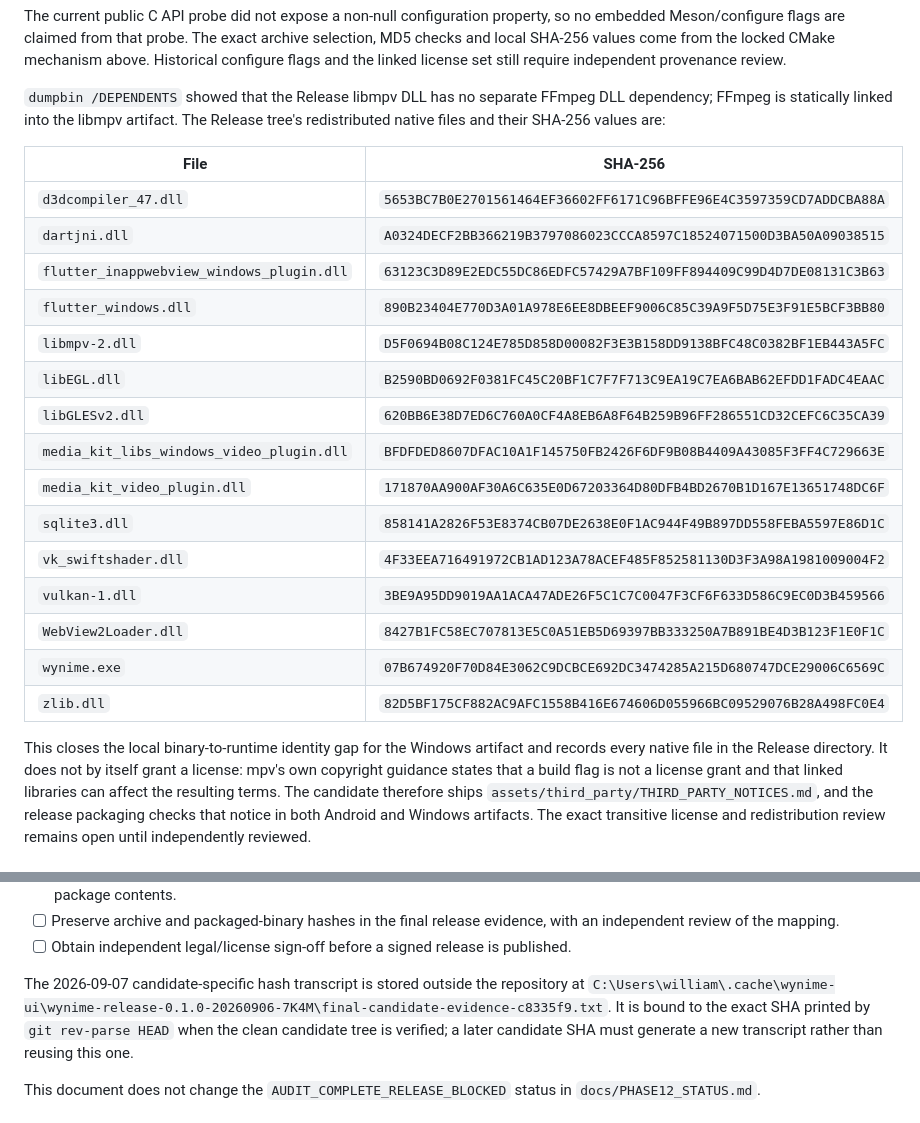
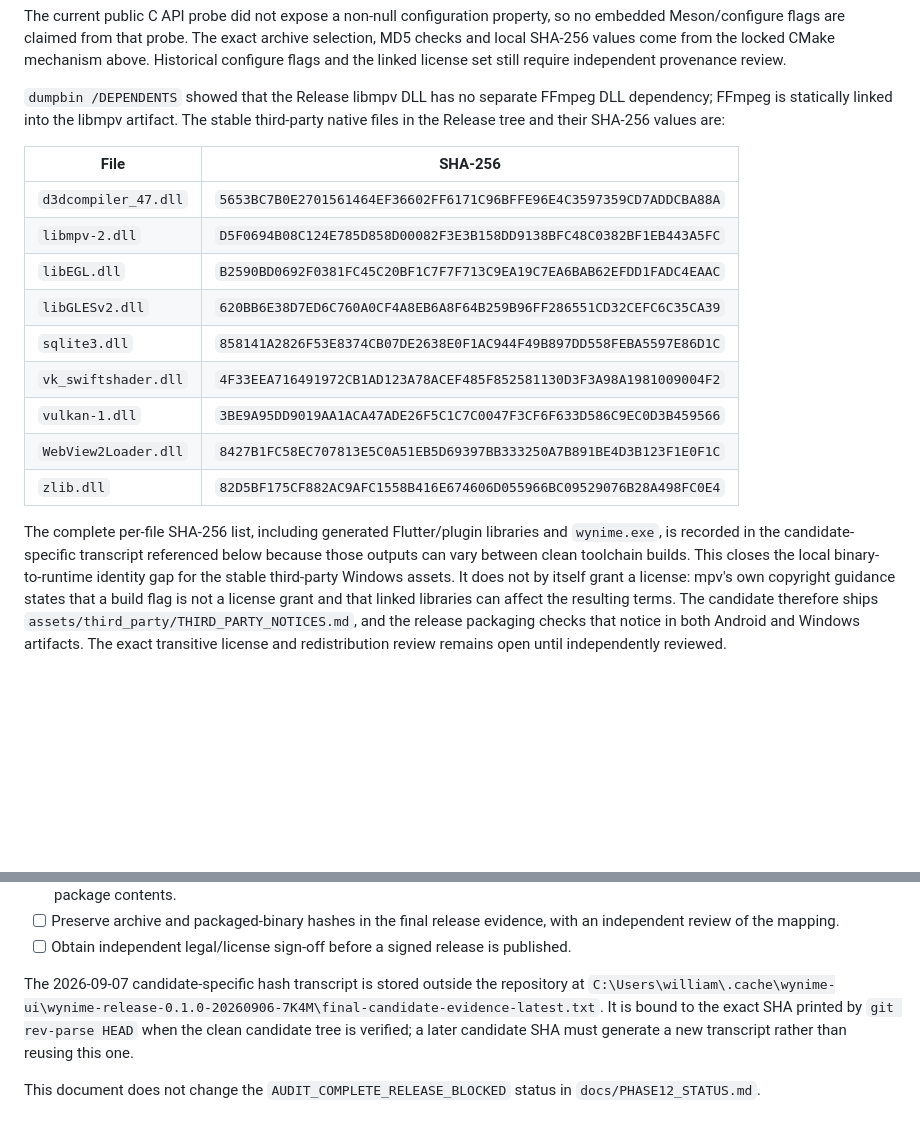
Before and after one commit to william12233/Wynime, a Markdown page: docs/THIRD_PARTY_PROVENANCE.md, 2 parts joined by grey strips. Drawn GitHub-style; blank space fills up the shorter version.

Commit message:
docs: bind native hash evidence to final builds

```diff
--- a/docs/THIRD_PARTY_PROVENANCE.md
+++ b/docs/THIRD_PARTY_PROVENANCE.md
@@ -99,28 +99,26 @@ license set still require independent provenance review.
 
 `dumpbin /DEPENDENTS` showed that the Release libmpv DLL has no separate
 FFmpeg DLL dependency; FFmpeg is statically linked into the libmpv artifact.
-The Release tree's redistributed native files and their SHA-256 values are:
+The stable third-party native files in the Release tree and their SHA-256
+values are:
 
 | File | SHA-256 |
 | --- | --- |
 | `d3dcompiler_47.dll` | `5653BC7B0E2701561464EF36602FF6171C96BFFE96E4C3597359CD7ADDCBA88A` |
-| `dartjni.dll` | `A0324DECF2BB366219B3797086023CCCA8597C18524071500D3BA50A09038515` |
-| `flutter_inappwebview_windows_plugin.dll` | `63123C3D89E2EDC55DC86EDFC57429A7BF109FF894409C99D4D7DE08131C3B63` |
-| `flutter_windows.dll` | `890B23404E770D3A01A978E6EE8DBEEF9006C85C39A9F5D75E3F91E5BCF3BB80` |
 | `libmpv-2.dll` | `D5F0694B08C124E785D858D00082F3E3B158DD9138BFC48C0382BF1EB443A5FC` |
 | `libEGL.dll` | `B2590BD0692F0381FC45C20BF1C7F7F713C9EA19C7EA6BAB62EFDD1FADC4EAAC` |
 | `libGLESv2.dll` | `620BB6E38D7ED6C760A0CF4A8EB6A8F64B259B96FF286551CD32CEFC6C35CA39` |
-| `media_kit_libs_windows_video_plugin.dll` | `BFDFDED8607DFAC10A1F145750FB2426F6DF9B08B4409A43085F3FF4C729663E` |
-| `media_kit_video_plugin.dll` | `171870AA900AF30A6C635E0D67203364D80DFB4BD2670B1D167E13651748DC6F` |
 | `sqlite3.dll` | `858141A2826F53E8374CB07DE2638E0F1AC944F49B897DD558FEBA5597E86D1C` |
 | `vk_swiftshader.dll` | `4F33EEA716491972CB1AD123A78ACEF485F852581130D3F3A98A1981009004F2` |
 | `vulkan-1.dll` | `3BE9A95DD9019AA1ACA47ADE26F5C1C7C0047F3CF6F633D586C9EC0D3B459566` |
 | `WebView2Loader.dll` | `8427B1FC58EC707813E5C0A51EB5D69397BB333250A7B891BE4D3B123F1E0F1C` |
-| `wynime.exe` | `07B674920F70D84E3062C9DCBCE692DC3474285A215D680747DCE29006C6569C` |
 | `zlib.dll` | `82D5BF175CF882AC9AFC1558B416E674606D055966BC09529076B28A498FC0E4` |
 
-This closes the local binary-to-runtime identity gap for the Windows
-artifact and records every native file in the Release directory. It does not
+The complete per-file SHA-256 list, including generated Flutter/plugin
+libraries and `wynime.exe`, is recorded in the candidate-specific transcript
+referenced below because those outputs can vary between clean toolchain
+builds. This closes the local binary-to-runtime identity gap for the stable
+third-party Windows assets. It does not
 by itself grant a license: mpv's own copyright guidance states that a build
 flag is not a license grant and that linked libraries can affect the resulting
 terms. The candidate therefore ships
@@ -158,7 +156,7 @@ review is complete.
 
 The 2026-09-07 candidate-specific hash transcript is stored outside the
 repository at
-`C:\Users\william\.cache\wynime-ui\wynime-release-0.1.0-20260906-7K4M\final-candidate-evidence-c8335f9.txt`.
+`C:\Users\william\.cache\wynime-ui\wynime-release-0.1.0-20260906-7K4M\final-candidate-evidence-latest.txt`.
 It is bound to the exact SHA printed by `git rev-parse HEAD` when the clean
 candidate tree is verified; a later candidate SHA must generate a new
 transcript rather than reusing this one.
```
Also changed, not shown: docs/PHASE12_STATUS.md (+6 -6 lines).
